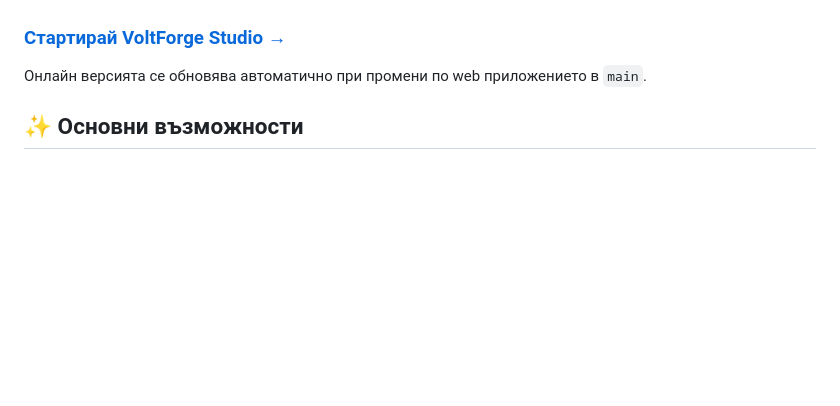
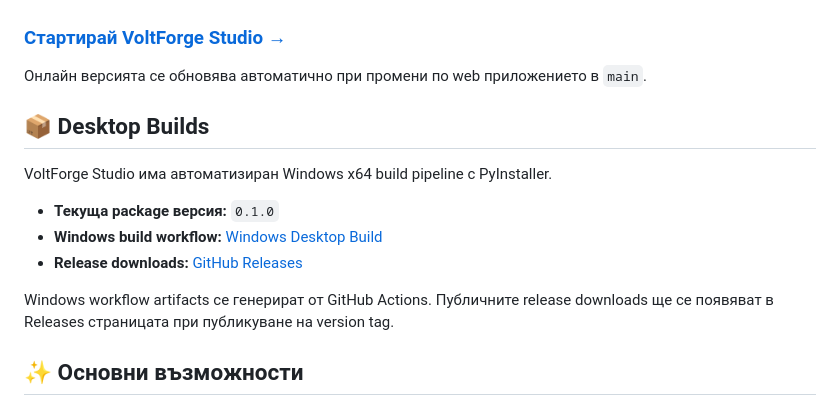
Before and after one commit to drnecrotix/volt-forge-stodio, a Markdown page: README.bg.md, the part around one of its changes. GitHub-like rendering; blank space fills up the shorter version.

Commit message:
docs: add release and Windows build badges
Add version, Windows x64 build, release download badges, and desktop build guidance to the Bulgarian README.

```diff
--- a/README.bg.md
+++ b/README.bg.md
@@ -27,6 +30,16 @@ Browser версията се публикува автоматично чрез
 ### [Стартирай VoltForge Studio →](https://drnecrotix.github.io/volt-forge-stodio/)
 
 Онлайн версията се обновява автоматично при промени по web приложението в `main`.
+
+## 📦 Desktop Builds
+
+VoltForge Studio има автоматизиран Windows x64 build pipeline с PyInstaller.
+
+- **Текуща package версия:** `0.1.0`
+- **Windows build workflow:** [Windows Desktop Build](https://github.com/drnecrotix/volt-forge-stodio/actions/workflows/windows-build.yml)
+- **Release downloads:** [GitHub Releases](https://github.com/drnecrotix/volt-forge-stodio/releases)
+
+Windows workflow artifacts се генерират от GitHub Actions. Публичните release downloads ще се появяват в Releases страницата при публикуване на version tag.
 
 ## ✨ Основни възможности
 
```
Also changed, not shown: other parts of README.bg.md (+3 -0 lines).
